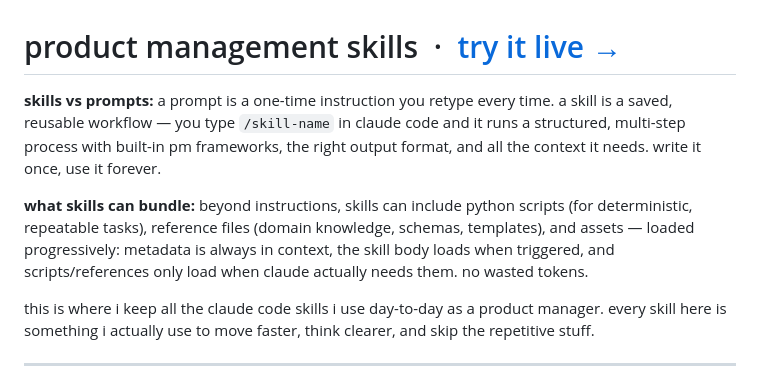
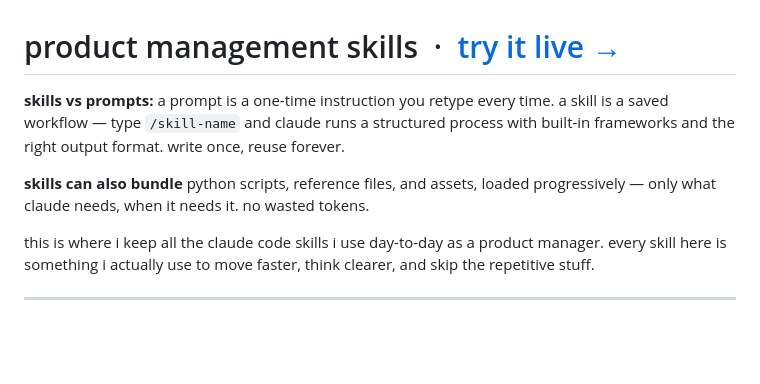
Before and after one commit to 03shraddha/pm-skills, a Markdown page: README.md, the part around the change. Rendered like a GitHub page; blank space fills up the shorter version.

Commit message:
shorten skills vs prompts description

```diff
--- a/README.md
+++ b/README.md
@@ -1,8 +1,8 @@
 # product management skills &nbsp;·&nbsp; [try it live →](https://03shraddha.github.io/pm-skills)
 
-**skills vs prompts:** a prompt is a one-time instruction you retype every time. a skill is a saved, reusable workflow — you type `/skill-name` in claude code and it runs a structured, multi-step process with built-in pm frameworks, the right output format, and all the context it needs. write it once, use it forever.
+**skills vs prompts:** a prompt is a one-time instruction you retype every time. a skill is a saved workflow — type `/skill-name` and claude runs a structured process with built-in frameworks and the right output format. write once, reuse forever.
 
-**what skills can bundle:** beyond instructions, skills can include python scripts (for deterministic, repeatable tasks), reference files (domain knowledge, schemas, templates), and assets — loaded progressively: metadata is always in context, the skill body loads when triggered, and scripts/references only load when claude actually needs them. no wasted tokens.
+**skills can also bundle** python scripts, reference files, and assets, loaded progressively — only what claude needs, when it needs it. no wasted tokens.
 
 this is where i keep all the claude code skills i use day-to-day as a product manager. every skill here is something i actually use to move faster, think clearer, and skip the repetitive stuff.
 
```
